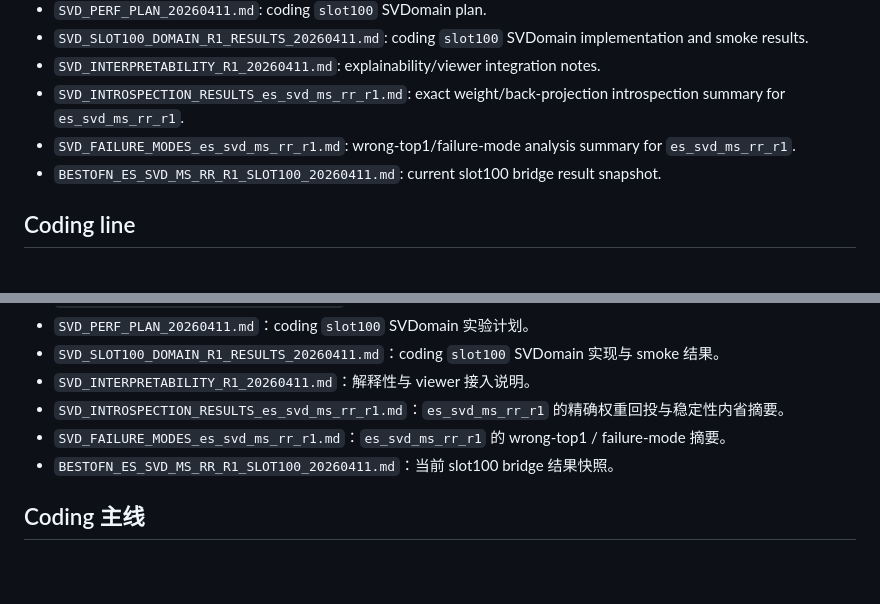
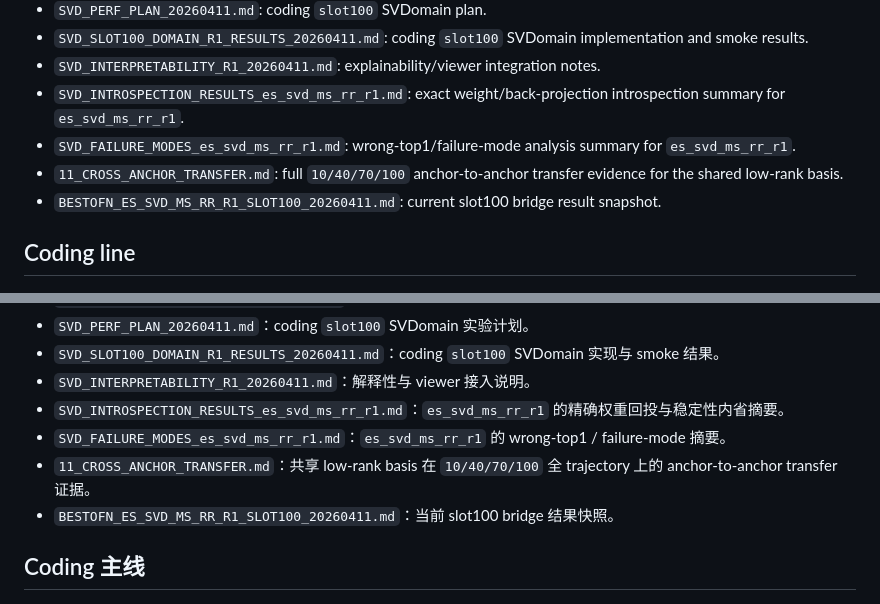
Before and after one commit to Chi-Shan0707/NAD_Next, a Markdown page: docs/README.md, 2 parts joined by grey strips. GitHub-like rendering; blank space fills up the shorter version.

Commit message:
docs: add cross-anchor pointers

```diff
--- a/docs/README.md
+++ b/docs/README.md
@@ -16,6 +16,7 @@
 - `SVD_INTERPRETABILITY_R1_20260411.md`: explainability/viewer integration notes.
 - `SVD_INTROSPECTION_RESULTS_es_svd_ms_rr_r1.md`: exact weight/back-projection introspection summary for `es_svd_ms_rr_r1`.
 - `SVD_FAILURE_MODES_es_svd_ms_rr_r1.md`: wrong-top1/failure-mode analysis summary for `es_svd_ms_rr_r1`.
+- `11_CROSS_ANCHOR_TRANSFER.md`: full `10/40/70/100` anchor-to-anchor transfer evidence for the shared low-rank basis.
 - `BESTOFN_ES_SVD_MS_RR_R1_SLOT100_20260411.md`: current slot100 bridge result snapshot.
 
 ## Coding line
@@ -80,6 +81,7 @@
 - `SVD_INTERPRETABILITY_R1_20260411.md`：解释性与 viewer 接入说明。
 - `SVD_INTROSPECTION_RESULTS_es_svd_ms_rr_r1.md`：`es_svd_ms_rr_r1` 的精确权重回投与稳定性内省摘要。
 - `SVD_FAILURE_MODES_es_svd_ms_rr_r1.md`：`es_svd_ms_rr_r1` 的 wrong-top1 / failure-mode 摘要。
+- `11_CROSS_ANCHOR_TRANSFER.md`：共享 low-rank basis 在 `10/40/70/100` 全 trajectory 上的 anchor-to-anchor transfer 证据。
 - `BESTOFN_ES_SVD_MS_RR_R1_SLOT100_20260411.md`：当前 slot100 bridge 结果快照。
 
 ## Coding 主线
```
Also changed, not shown: README.md (+1 -0 lines).
